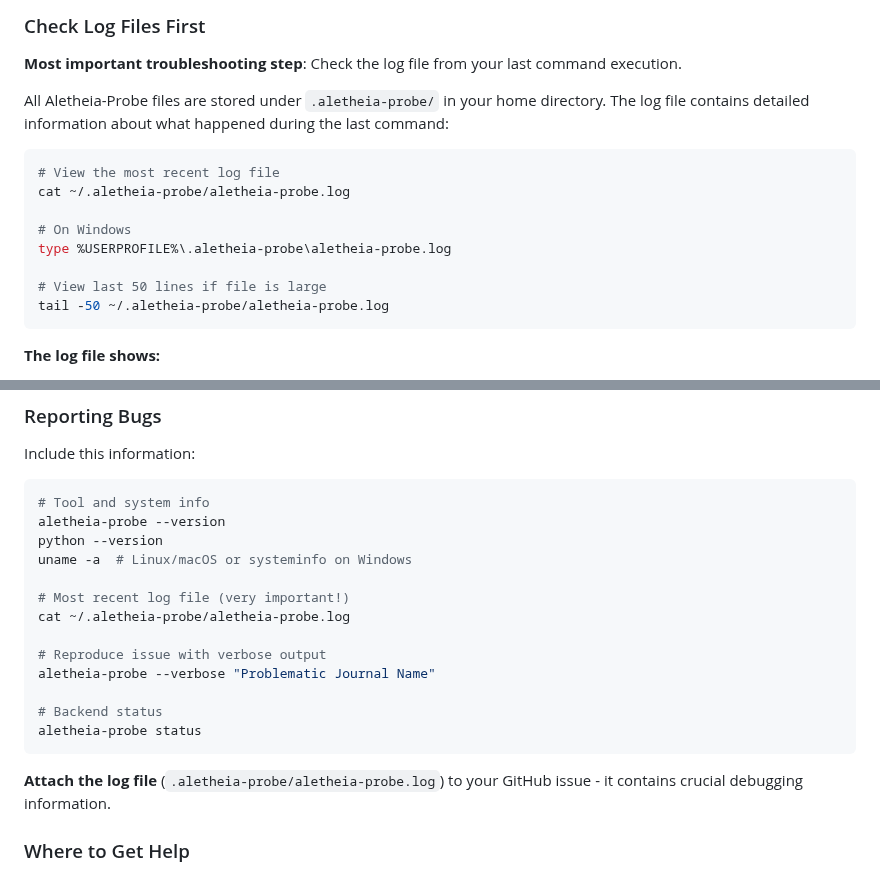
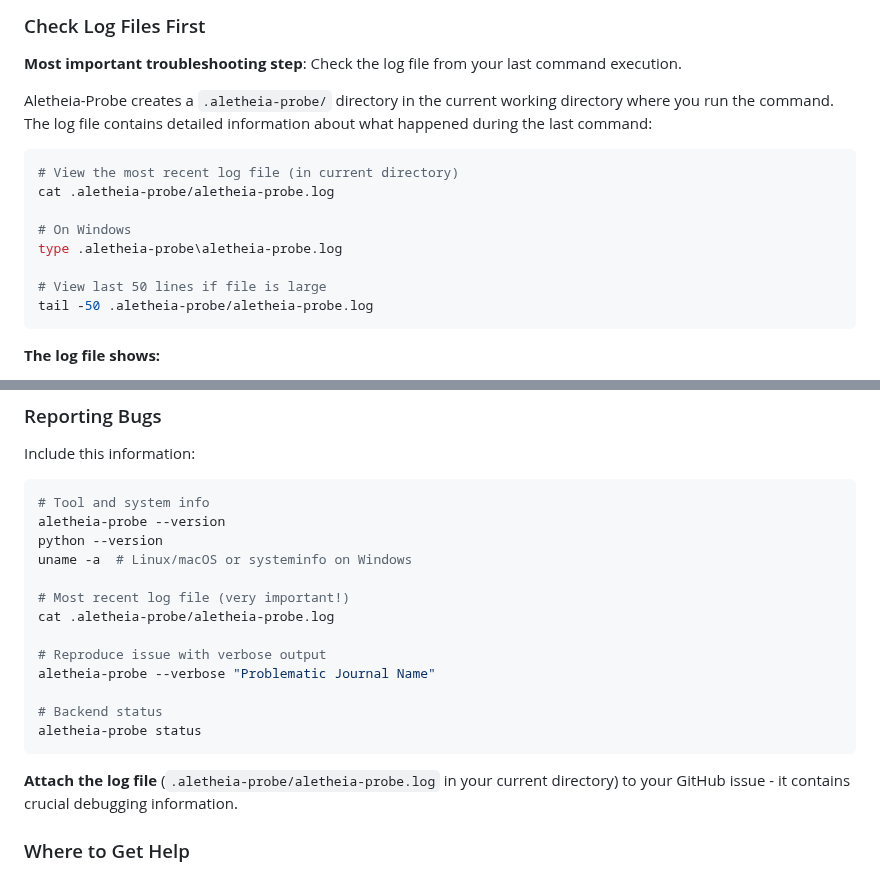
Before and after one commit to sustainet-guardian/aletheia-probe, a Markdown page: docs/troubleshooting.md, 2 parts joined by grey strips. Rendered like a GitHub page.

Commit message:
fix: correct log file location to current directory [AI-assisted]
The .aletheia-probe directory and log files are created in the current
working directory where aletheia-probe is executed, not in the home directory.

Fixed file paths:
- .aletheia-probe/aletheia-probe.log (not ~/.aletheia-probe/)
- Updated commands for viewing logs in troubleshooting guide
- Clarified location in bug reporting instructions

````diff
--- a/docs/troubleshooting.md
+++ b/docs/troubleshooting.md
@@ -171,17 +171,17 @@ aletheia-probe "Journal (ISSN: 1234-5679)"  # Correct
 
 **Most important troubleshooting step**: Check the log file from your last command execution.
 
-All Aletheia-Probe files are stored under `.aletheia-probe/` in your home directory. The log file contains detailed information about what happened during the last command:
+Aletheia-Probe creates a `.aletheia-probe/` directory in the current working directory where you run the command. The log file contains detailed information about what happened during the last command:
 
 ```bash
-# View the most recent log file
-cat ~/.aletheia-probe/aletheia-probe.log
+# View the most recent log file (in current directory)
+cat .aletheia-probe/aletheia-probe.log
 
 # On Windows
-type %USERPROFILE%\.aletheia-probe\aletheia-probe.log
+type .aletheia-probe\aletheia-probe.log
 
 # View last 50 lines if file is large
-tail -50 ~/.aletheia-probe/aletheia-probe.log
+tail -50 .aletheia-probe/aletheia-probe.log
 ```
 
 **The log file shows:**
@@ -209,7 +209,7 @@ python --version
 uname -a  # Linux/macOS or systeminfo on Windows
 
 # Most recent log file (very important!)
-cat ~/.aletheia-probe/aletheia-probe.log
+cat .aletheia-probe/aletheia-probe.log
 
 # Reproduce issue with verbose output
 aletheia-probe --verbose "Problematic Journal Name"
@@ -218,7 +218,7 @@ aletheia-probe --verbose "Problematic Journal Name"
 aletheia-probe status
 ```
 
-**Attach the log file** (`.aletheia-probe/aletheia-probe.log`) to your GitHub issue - it contains crucial debugging information.
+**Attach the log file** (`.aletheia-probe/aletheia-probe.log` in your current directory) to your GitHub issue - it contains crucial debugging information.
 
 ### Where to Get Help
 
````
Also changed, not shown: docs/user-guide.md (+1 -1 lines).
